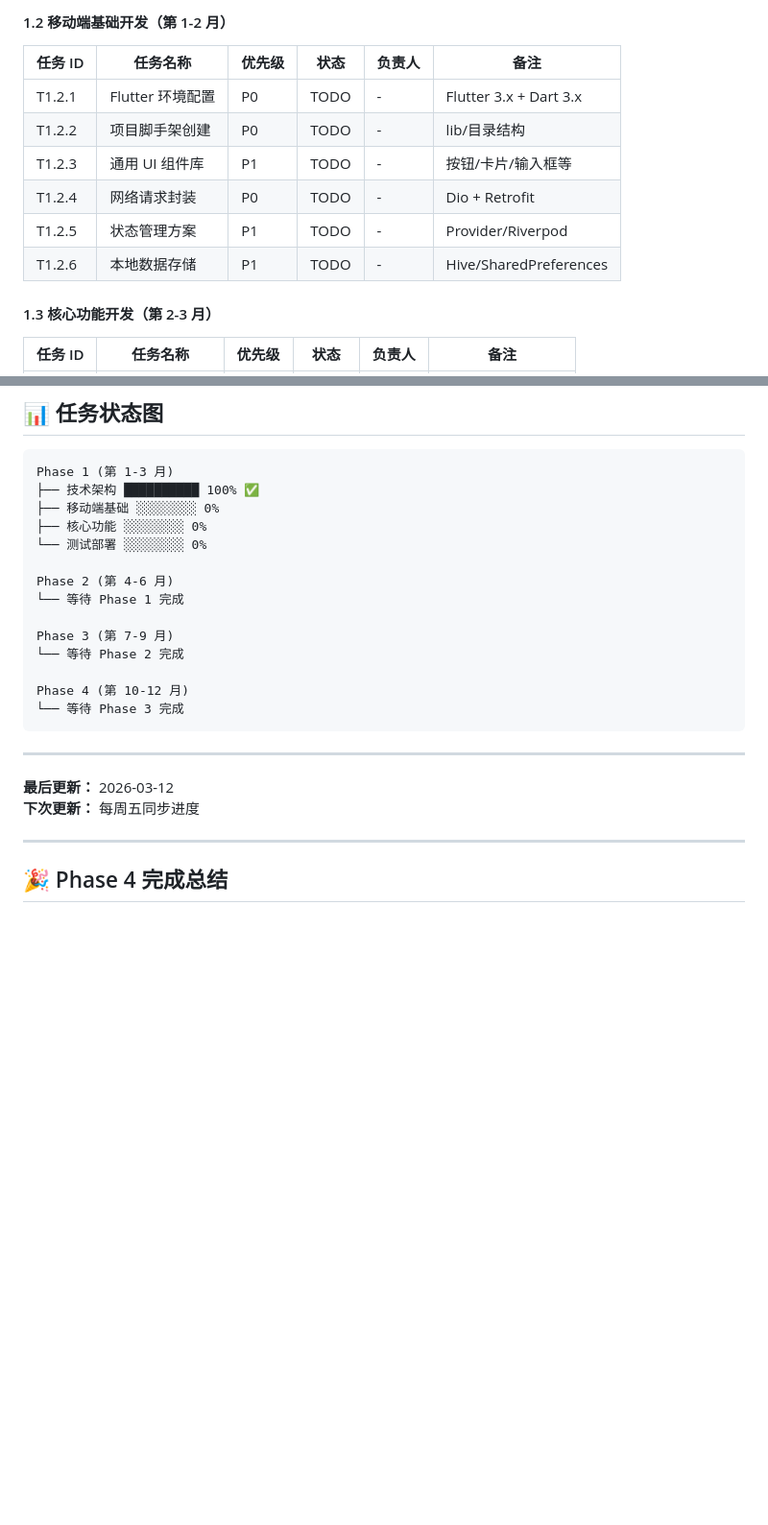
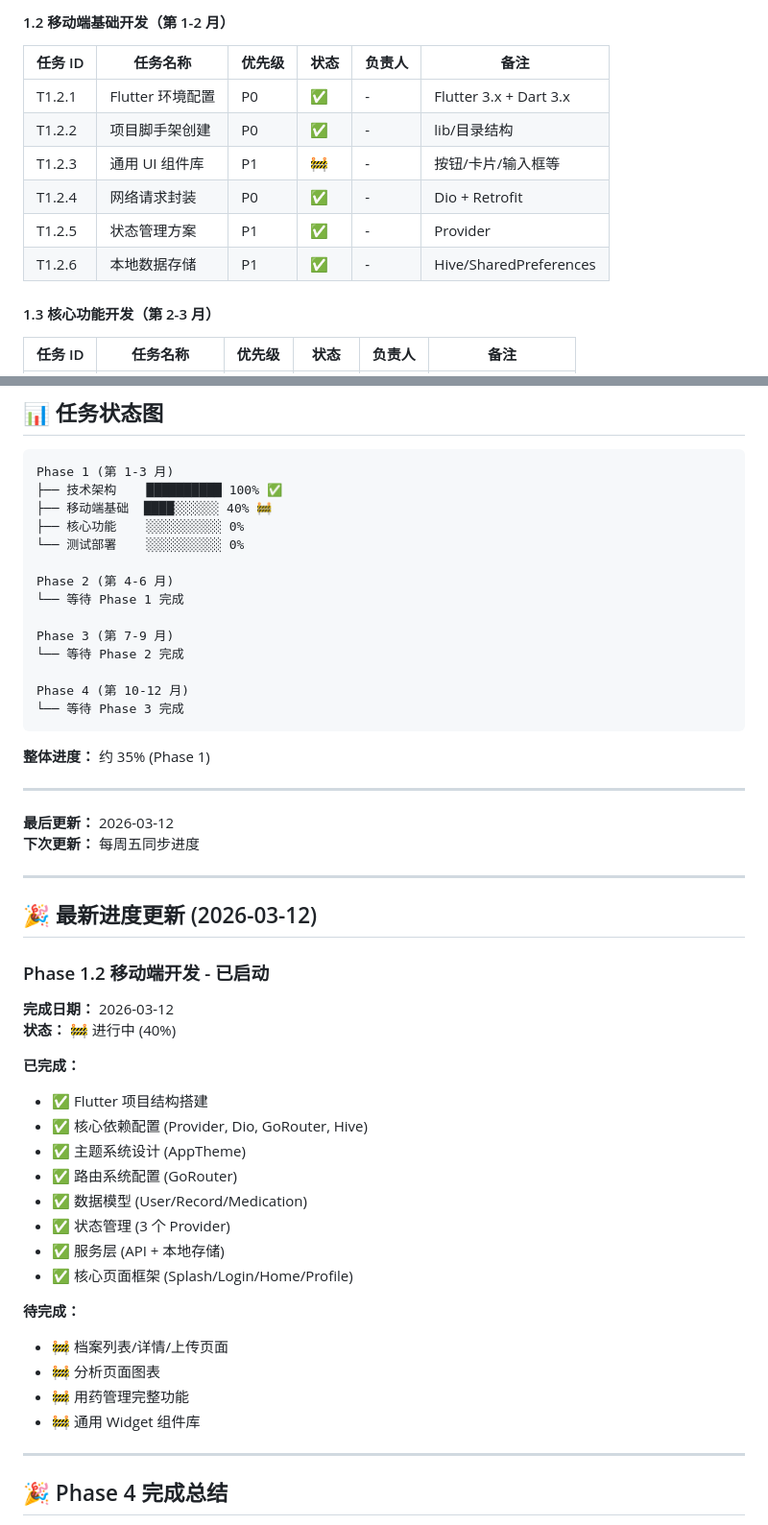
Before and after one commit to magicengine-ai/HealthPal, a Markdown page: docs/TASK_BREAKDOWN.md, 2 parts joined by grey strips. Shown at 96% size. GitHub-like rendering; blank space fills up the shorter version.

````diff
--- a/docs/TASK_BREAKDOWN.md
+++ b/docs/TASK_BREAKDOWN.md
@@ -25,12 +25,12 @@
 
 | 任务 ID | 任务名称 | 优先级 | 状态 | 负责人 | 备注 |
 |---------|----------|--------|------|--------|------|
-| T1.2.1 | Flutter 环境配置 | P0 | TODO | - | Flutter 3.x + Dart 3.x |
-| T1.2.2 | 项目脚手架创建 | P0 | TODO | - | lib/目录结构 |
-| T1.2.3 | 通用 UI 组件库 | P1 | TODO | - | 按钮/卡片/输入框等 |
-| T1.2.4 | 网络请求封装 | P0 | TODO | - | Dio + Retrofit |
-| T1.2.5 | 状态管理方案 | P1 | TODO | - | Provider/Riverpod |
-| T1.2.6 | 本地数据存储 | P1 | TODO | - | Hive/SharedPreferences |
+| T1.2.1 | Flutter 环境配置 | P0 | ✅ | - | Flutter 3.x + Dart 3.x |
+| T1.2.2 | 项目脚手架创建 | P0 | ✅ | - | lib/目录结构 |
+| T1.2.3 | 通用 UI 组件库 | P1 | 🚧 | - | 按钮/卡片/输入框等 |
+| T1.2.4 | 网络请求封装 | P0 | ✅ | - | Dio + Retrofit |
+| T1.2.5 | 状态管理方案 | P1 | ✅ | - | Provider |
+| T1.2.6 | 本地数据存储 | P1 | ✅ | - | Hive/SharedPreferences |
 
 #### 1.3 核心功能开发（第 2-3 月）
 
@@ -90,10 +90,10 @@
 
 ```
 Phase 1 (第 1-3 月)
-├── 技术架构 ██████████ 100% ✅
-├── 移动端基础 ░░░░░░░░ 0%
-├── 核心功能 ░░░░░░░░ 0%
-└── 测试部署 ░░░░░░░░ 0%
+├── 技术架构    ██████████ 100% ✅
+├── 移动端基础  ████░░░░░░ 40% 🚧
+├── 核心功能    ░░░░░░░░░░ 0%
+└── 测试部署    ░░░░░░░░░░ 0%
 
 Phase 2 (第 4-6 月)
 └── 等待 Phase 1 完成
@@ -105,10 +105,37 @@ Phase 4 (第 10-12 月)
 └── 等待 Phase 3 完成
 ```
 
+**整体进度：** 约 35% (Phase 1)
+
 ---
 
 **最后更新：** 2026-03-12
 **下次更新：** 每周五同步进度
+
+---
+
+## 🎉 最新进度更新 (2026-03-12)
+
+### Phase 1.2 移动端开发 - 已启动
+
+**完成日期：** 2026-03-12
+**状态：** 🚧 进行中 (40%)
+
+**已完成：**
+- ✅ Flutter 项目结构搭建
+- ✅ 核心依赖配置 (Provider, Dio, GoRouter, Hive)
+- ✅ 主题系统设计 (AppTheme)
+- ✅ 路由系统配置 (GoRouter)
+- ✅ 数据模型 (User/Record/Medication)
+- ✅ 状态管理 (3 个 Provider)
+- ✅ 服务层 (API + 本地存储)
+- ✅ 核心页面框架 (Splash/Login/Home/Profile)
+
+**待完成：**
+- 🚧 档案列表/详情/上传页面
+- 🚧 分析页面图表
+- 🚧 用药管理完整功能
+- 🚧 通用 Widget 组件库
 
 ---
 
````
Also changed, not shown: docs/PROGRESS_REPORT.md (added, +326 -0 lines).
